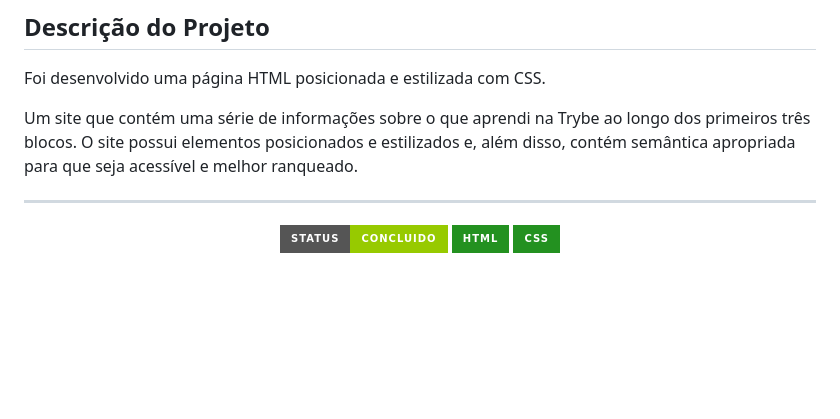
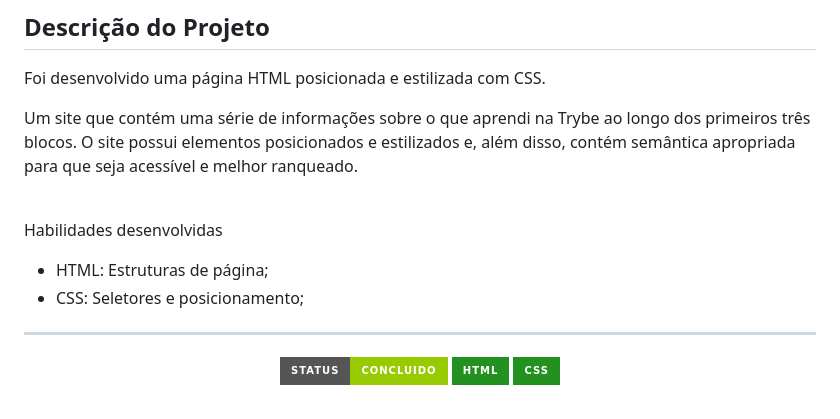
Before and after one commit to priscilaSartori/project-lessons-learned, a Markdown page: README.md, the part around the change. GitHub-like rendering; badges without logos; blank space fills up the shorter version.

```diff
--- a/README.md
+++ b/README.md
@@ -12,6 +12,13 @@
 Foi desenvolvido uma página HTML posicionada e estilizada com CSS.
 
 Um site que contém uma série de informações sobre o que aprendi na Trybe ao longo dos primeiros três blocos. O site possui elementos posicionados e estilizados e, além disso, contém semântica apropriada para que seja acessível e melhor ranqueado.
+
+<br />
+
+Habilidades desenvolvidas
+- HTML: Estruturas de página;
+- CSS: Seletores e posicionamento;
+
 </p>
 
 <hr>
```
